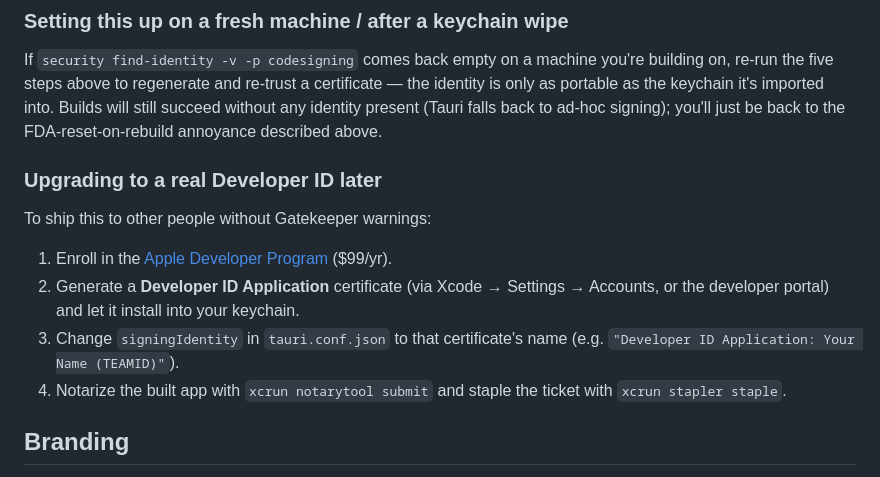
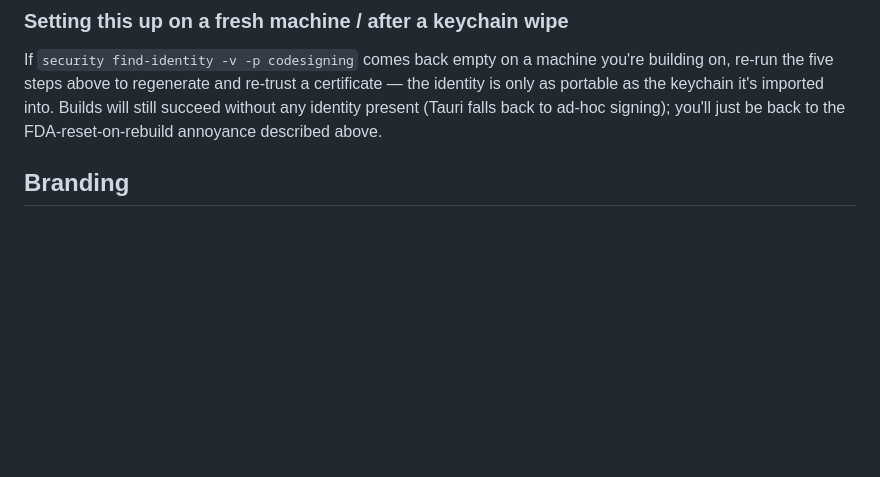
Before and after one commit to mDemarco12/sys7Cleaner, a Markdown page: README.md, the part around the change. GitHub-like rendering; blank space fills up the shorter version.

Commit message:
Remove Developer ID upgrade instructions from README
Removed instructions for upgrading to a real Developer ID.

```diff
--- a/README.md
+++ b/README.md
@@ -96,14 +96,6 @@ codesign --verify --deep --strict --verbose=2 "/Applications/Macintosh Cleaning
 
 If `security find-identity -v -p codesigning` comes back empty on a machine you're building on, re-run the five steps above to regenerate and re-trust a certificate — the identity is only as portable as the keychain it's imported into. Builds will still succeed without any identity present (Tauri falls back to ad-hoc signing); you'll just be back to the FDA-reset-on-rebuild annoyance described above.
 
-### Upgrading to a real Developer ID later
-
-To ship this to other people without Gatekeeper warnings:
-
-1. Enroll in the [Apple Developer Program](https://developer.apple.com/programs/) ($99/yr).
-2. Generate a **Developer ID Application** certificate (via Xcode → Settings → Accounts, or the developer portal) and let it install into your keychain.
-3. Change `signingIdentity` in `tauri.conf.json` to that certificate's name (e.g. `"Developer ID Application: Your Name (TEAMID)"`).
-4. Notarize the built app with `xcrun notarytool submit` and staple the ticket with `xcrun stapler staple`.
 
 ## Branding
 
```
